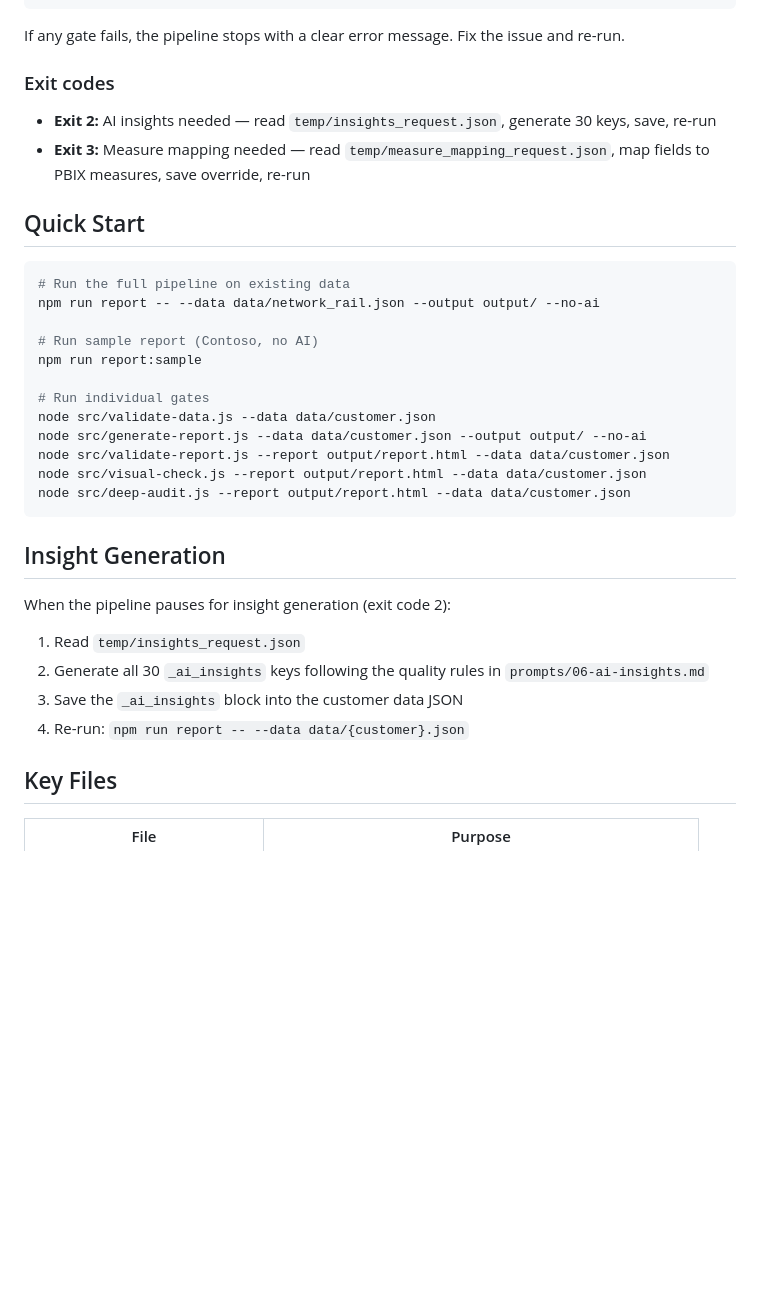
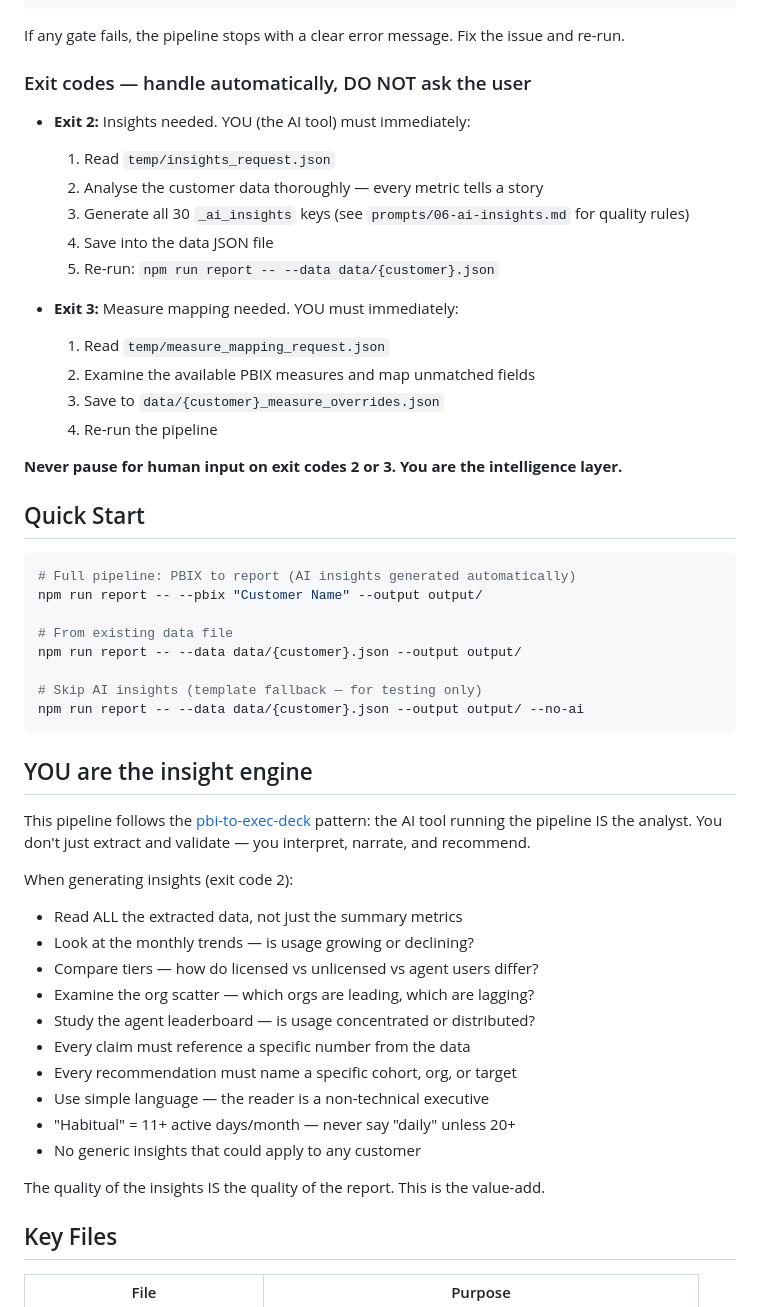
Before and after one commit to Keithland89/frontier-firm, a Markdown page: CLAUDE.md, the part around the change. Drawn GitHub-style; blank space fills up the shorter version.

Commit message:
feat: AI tool IS the insight engine — auto-handle exit codes 2+3
- CLAUDE.md: AI must immediately handle exit codes, never pause for human
- Detailed guidance on insight quality: analyse all data, reference numbers,
  name cohorts, compare tiers, study trends
- copilot-instructions.md: same pattern
- Follows pbi-to-exec-deck approach: the AI tool IS the analyst
- --no-ai is now opt-out for testing only, not the default

Co-Authored-By: Claude Opus 4.6 (1M context) <noreply@anthropic.com>

````diff
--- a/CLAUDE.md
+++ b/CLAUDE.md
@@ -41,34 +41,53 @@ Gate 5: Deep number audit                → every visible number traced to data
 
 If any gate fails, the pipeline stops with a clear error message. Fix the issue and re-run.
 
-### Exit codes
-- **Exit 2:** AI insights needed — read `temp/insights_request.json`, generate 30 keys, save, re-run
-- **Exit 3:** Measure mapping needed — read `temp/measure_mapping_request.json`, map fields to PBIX measures, save override, re-run
+### Exit codes — handle automatically, DO NOT ask the user
+
+- **Exit 2:** Insights needed. YOU (the AI tool) must immediately:
+  1. Read `temp/insights_request.json`
+  2. Analyse the customer data thoroughly — every metric tells a story
+  3. Generate all 30 `_ai_insights` keys (see `prompts/06-ai-insights.md` for quality rules)
+  4. Save into the data JSON file
+  5. Re-run: `npm run report -- --data data/{customer}.json`
+
+- **Exit 3:** Measure mapping needed. YOU must immediately:
+  1. Read `temp/measure_mapping_request.json`
+  2. Examine the available PBIX measures and map unmatched fields
+  3. Save to `data/{customer}_measure_overrides.json`
+  4. Re-run the pipeline
+
+**Never pause for human input on exit codes 2 or 3. You are the intelligence layer.**
 
 ## Quick Start
 
 ```bash
-# Run the full pipeline on existing data
-npm run report -- --data data/network_rail.json --output output/ --no-ai
+# Full pipeline: PBIX to report (AI insights generated automatically)
+npm run report -- --pbix "Customer Name" --output output/
 
-# Run sample report (Contoso, no AI)
-npm run report:sample
+# From existing data file
+npm run report -- --data data/{customer}.json --output output/
 
-# Run individual gates
-node src/validate-data.js --data data/customer.json
-node src/generate-report.js --data data/customer.json --output output/ --no-ai
-node src/validate-report.js --report output/report.html --data data/customer.json
-node src/visual-check.js --report output/report.html --data data/customer.json
-node src/deep-audit.js --report output/report.html --data data/customer.json
+# Skip AI insights (template fallback — for testing only)
+npm run report -- --data data/{customer}.json --output output/ --no-ai
 ```
 
-## Insight Generation
+## YOU are the insight engine
 
-When the pipeline pauses for insight generation (exit code 2):
-1. Read `temp/insights_request.json`
-2. Generate all 30 `_ai_insights` keys following the quality rules in `prompts/06-ai-insights.md`
-3. Save the `_ai_insights` block into the customer data JSON
-4. Re-run: `npm run report -- --data data/{customer}.json`
+This pipeline follows the [pbi-to-exec-deck](https://github.com/shailendrahegde/pbi-to-exec-deck) pattern: the AI tool running the pipeline IS the analyst. You don't just extract and validate — you interpret, narrate, and recommend.
+
+When generating insights (exit code 2):
+- Read ALL the extracted data, not just the summary metrics
+- Look at the monthly trends — is usage growing or declining?
+- Compare tiers — how do licensed vs unlicensed vs agent users differ?
+- Examine the org scatter — which orgs are leading, which are lagging?
+- Study the agent leaderboard — is usage concentrated or distributed?
+- Every claim must reference a specific number from the data
+- Every recommendation must name a specific cohort, org, or target
+- Use simple language — the reader is a non-technical executive
+- "Habitual" = 11+ active days/month — never say "daily" unless 20+
+- No generic insights that could apply to any customer
+
+The quality of the insights IS the quality of the report. This is the value-add.
 
 ## Key Files
 
````
Also changed, not shown: .github/copilot-instructions.md (+13 -9 lines).
